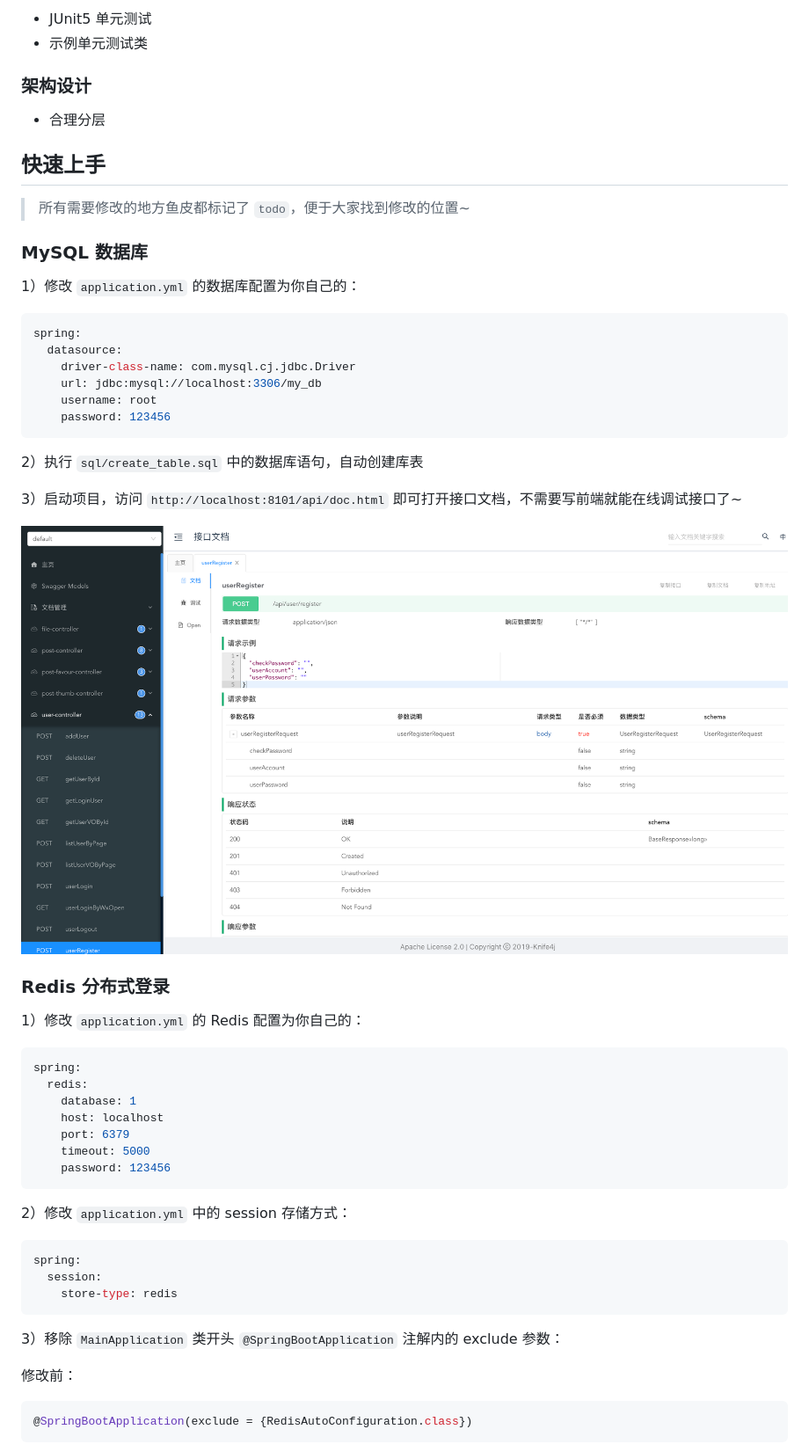
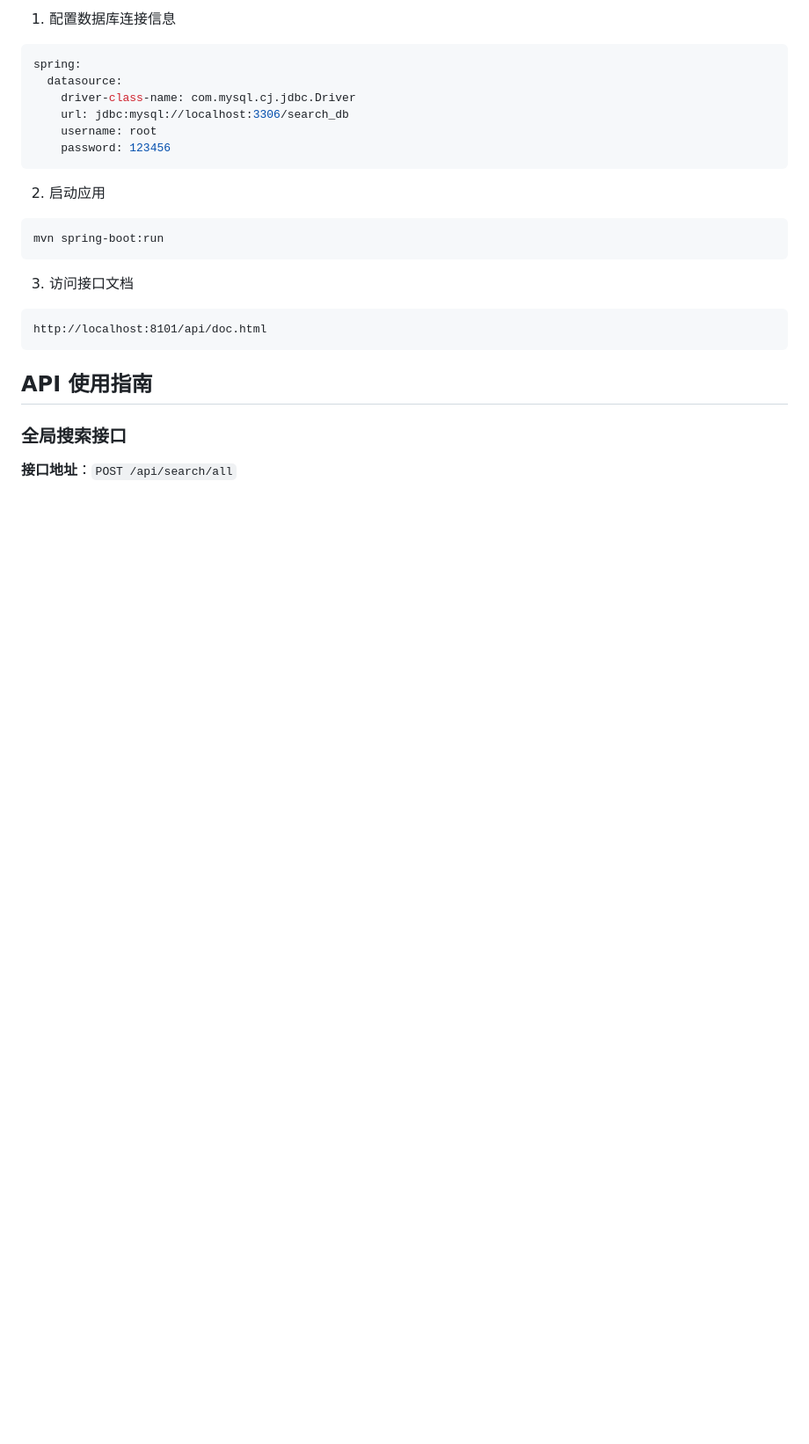
Before and after one commit to ZHILI2317/yuso, a Markdown page: README.md, the part around one of its changes. Shown at 88% size. Rendered like a GitHub page; blank space fills up the shorter version.

````diff
--- a/README.md
+++ b/README.md
@@ -67,61 +32,26 @@
-- JUnit5 单元测试
-- 示例单元测试类
-
-### 架构设计
-
-- 合理分层
-
-
-## 快速上手
-
-> 所有需要修改的地方鱼皮都标记了 `todo`，便于大家找到修改的位置~
-
-### MySQL 数据库
-
-1）修改 `application.yml` 的数据库配置为你自己的：
-
+1. 配置数据库连接信息
 ```yml
 spring:
   datasource:
     driver-class-name: com.mysql.cj.jdbc.Driver
-    url: jdbc:mysql://localhost:3306/my_db
+    url: jdbc:mysql://localhost:3306/search_db
     username: root
     password: 123456
 ```
 
-2）执行 `sql/create_table.sql` 中的数据库语句，自动创建库表
-
-3）启动项目，访问 `http://localhost:8101/api/doc.html` 即可打开接口文档，不需要写前端就能在线调试接口了~
-
-![](doc/swagger.png)
-
-### Redis 分布式登录
-
-1）修改 `application.yml` 的 Redis 配置为你自己的：
-
-```yml
-spring:
-  redis:
-    database: 1
-    host: localhost
-    port: 6379
-    timeout: 5000
-    password: 123456
+2. 启动应用
+```bash
+mvn spring-boot:run
 ```
 
-2）修改 `application.yml` 中的 session 存储方式：
-
-```yml
-spring:
-  session:
-    store-type: redis
+3. 访问接口文档
+```
+http://localhost:8101/api/doc.html
 ```
 
-3）移除 `MainApplication` 类开头 `@SpringBootApplication` 注解内的 exclude 参数：
+## API 使用指南
 
-修改前：
+### 全局搜索接口
 
-```java
-@SpringBootApplication(exclude = {RedisAutoConfiguration.class})
-```
+**接口地址**：`POST /api/search/all`
 
````
Also changed, not shown: other parts of README.md (+144 -94 lines).
